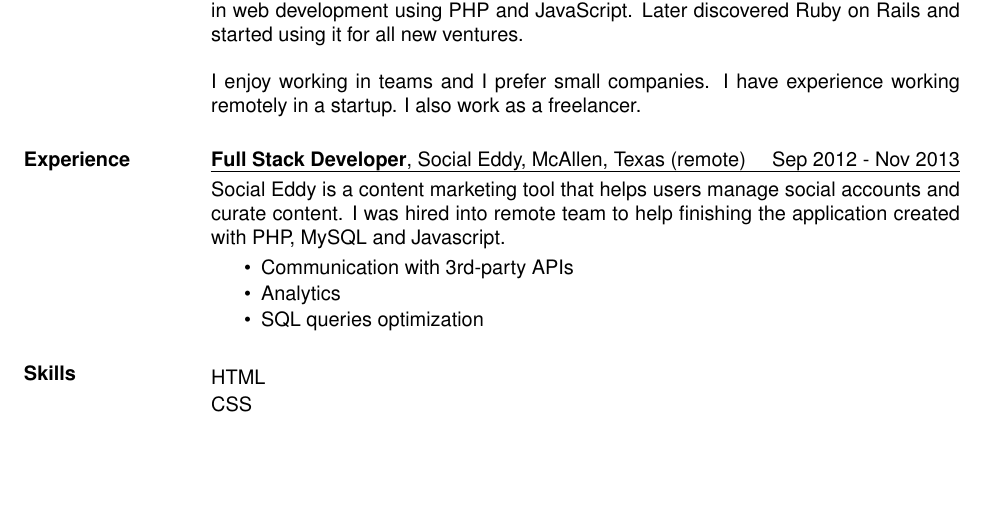
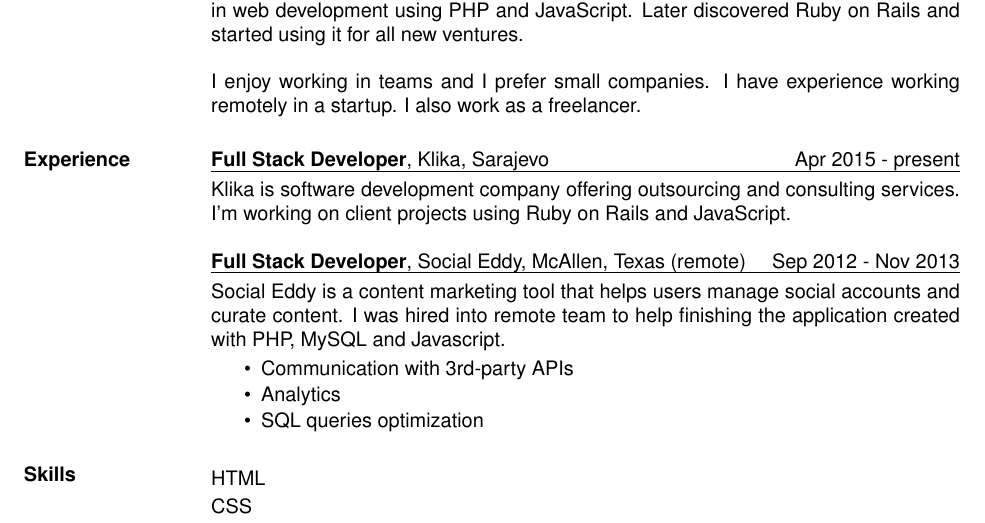
Before and after one commit to almirsarajcic/resume, a LaTeX CV (resume.tex): part of the page, cut so that both start at the same text, the shorter picture padded with empty space. Compiled offline with pdfLaTeX.

Commit message:
Add experience at Klika

```diff
--- a/resume.tex
+++ b/resume.tex
@@ -42,6 +42,10 @@
   I enjoy working in teams and I prefer small companies. I have experience working remotely in a startup. I also work as a freelancer.
 
 \section{Experience}
+\uline{{\bf Full Stack Developer}, Klika, Sarajevo
+  \hfill Apr 2015 - present}\vspace{3pt}\\
+Klika is software development company offering outsourcing and consulting services. I'm working on client projects using Ruby on Rails and JavaScript.
+
 \uline{{\bf Full Stack Developer}, Social Eddy, McAllen, Texas (remote)
   \hfill Sep 2012 - Nov 2013}\vspace{3pt}\\
 Social Eddy is a content marketing tool that helps users manage social accounts and curate content. I was hired into remote team to help finishing the application created with PHP, MySQL and Javascript.
```
